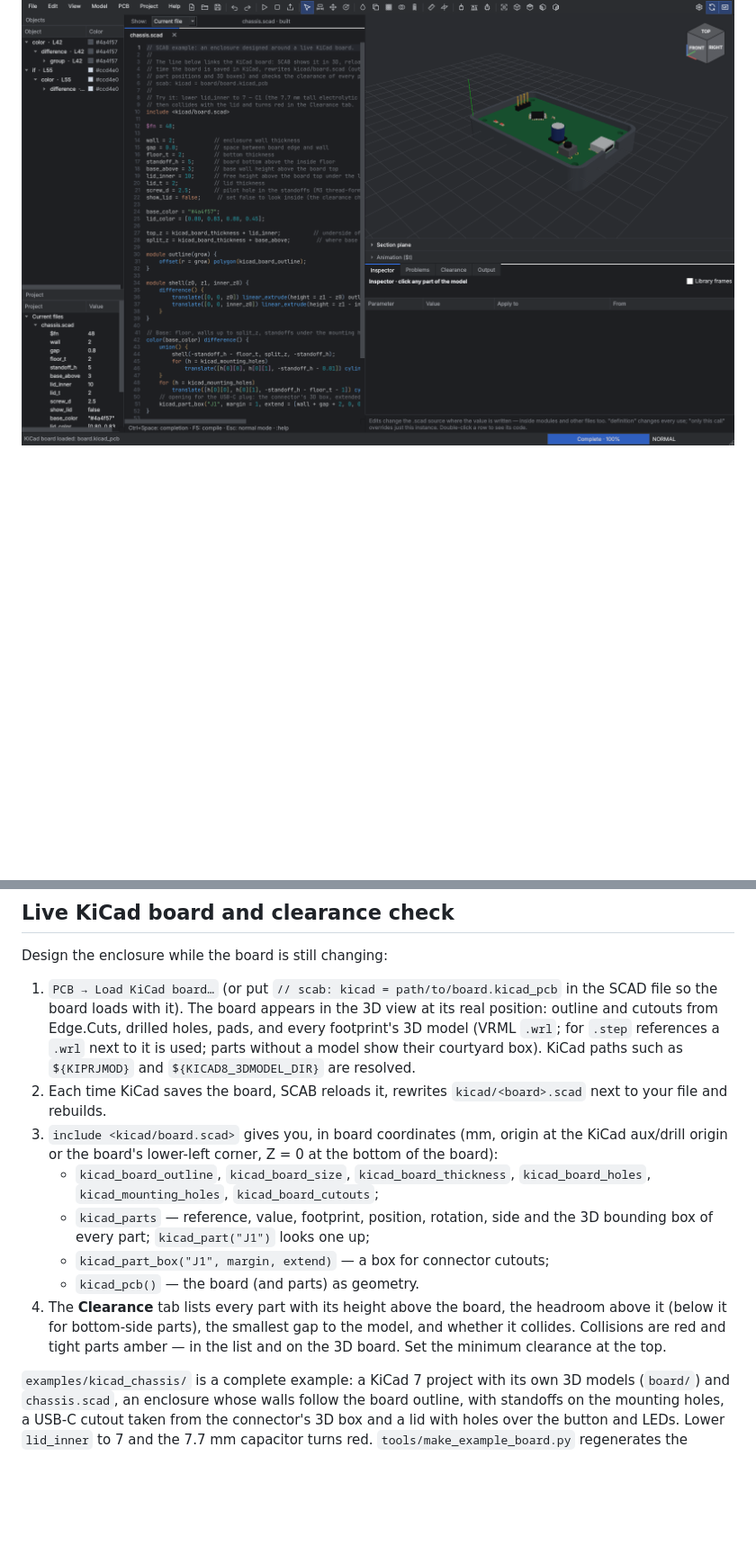
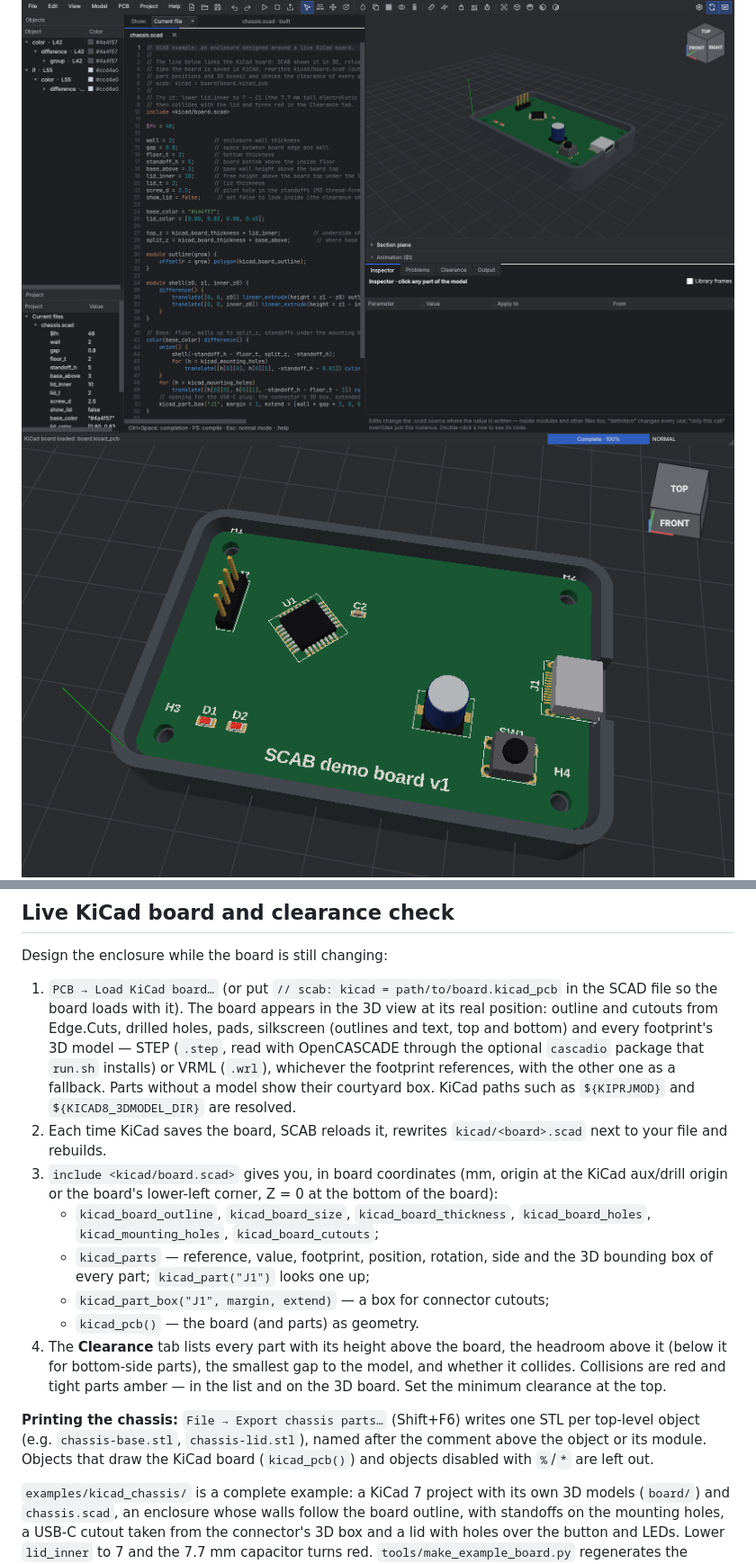
Before and after one commit to Mazzze/SCAB, a Markdown page: README.md, 2 parts joined by grey strips. Shown at 90% size. Drawn GitHub-style; pictures changed too: docs/kicad_silkscreen.png (added); blank space fills up the shorter version.

```diff
--- a/README.md
+++ b/README.md
@@ -17,6 +17,7 @@ geometry authority, your files stay portable.
 | **Live KiCad board** | `PCB → Load KiCad board…` shows the real board — outline, pads, holes and the footprints' 3D models — in the same 3D view as your SCAD chassis, and reloads every time you save in KiCad. A generated include gives OpenSCAD the outline, holes and part positions, and the **Clearance** tab flags parts that collide with or come too close to the chassis (e.g. a capacitor that is too tall for the lid). |
 
 ![KiCad board inside an enclosure designed in SCAD](docs/kicad_board.png)
+![Silkscreen and a STEP-modelled USB-C connector on the live board](docs/kicad_silkscreen.png)
 ![Clearance check: the tall capacitor and the header pins hit the lid](docs/kicad_collision.png)
 
 Measured on a PCB-like test model (board with 200 drilled holes + 600 placed
@@ -131,9 +132,12 @@ Design the enclosure while the board is still changing:
 1. `PCB → Load KiCad board…` (or put `// scab: kicad = path/to/board.kicad_pcb`
    in the SCAD file so the board loads with it). The board appears in the 3D view
    at its real position: outline and cutouts from Edge.Cuts, drilled holes,
-   pads, and every footprint's 3D model (VRML `.wrl`; for `.step` references a
-   `.wrl` next to it is used; parts without a model show their courtyard box).
-   KiCad paths such as `${KIPRJMOD}` and `${KICAD8_3DMODEL_DIR}` are resolved.
+   pads, silkscreen (outlines and text, top and bottom) and every footprint's
+   3D model — STEP (`.step`, read with OpenCASCADE through the optional
+   `cascadio` package that `run.sh` installs) or VRML (`.wrl`), whichever the
+   footprint references, with the other one as a fallback. Parts without a
+   model show their courtyard box. KiCad paths such as `${KIPRJMOD}` and
+   `${KICAD8_3DMODEL_DIR}` are resolved.
 2. Each time KiCad saves the board, SCAB reloads it, rewrites
    `kicad/<board>.scad` next to your file and rebuilds.
 3. `include <kicad/board.scad>` gives you, in board coordinates (mm, origin at
@@ -149,6 +153,11 @@ Design the enclosure while the board is still changing:
    headroom above it (below it for bottom-side parts), the smallest gap to the
    model, and whether it collides. Collisions are red and tight parts amber —
    in the list and on the 3D board. Set the minimum clearance at the top.
+
+**Printing the chassis:** `File → Export chassis parts…` (Shift+F6) writes
+one STL per top-level object (e.g. `chassis-base.stl`, `chassis-lid.stl`),
+named after the comment above the object or its module. Objects that draw the
+KiCad board (`kicad_pcb()`) and objects disabled with `%`/`*` are left out.
 
 `examples/kicad_chassis/` is a complete example: a KiCad 7 project with its own
 3D models (`board/`) and `chassis.scad`, an enclosure whose walls follow the
```
Also changed, not shown: other parts of README.md (+2 -1 lines), 16 other files.
